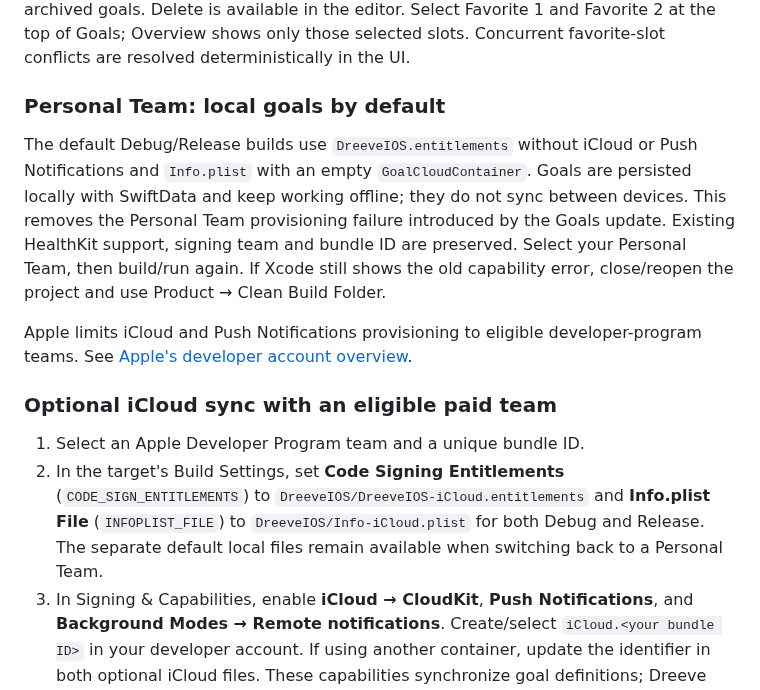
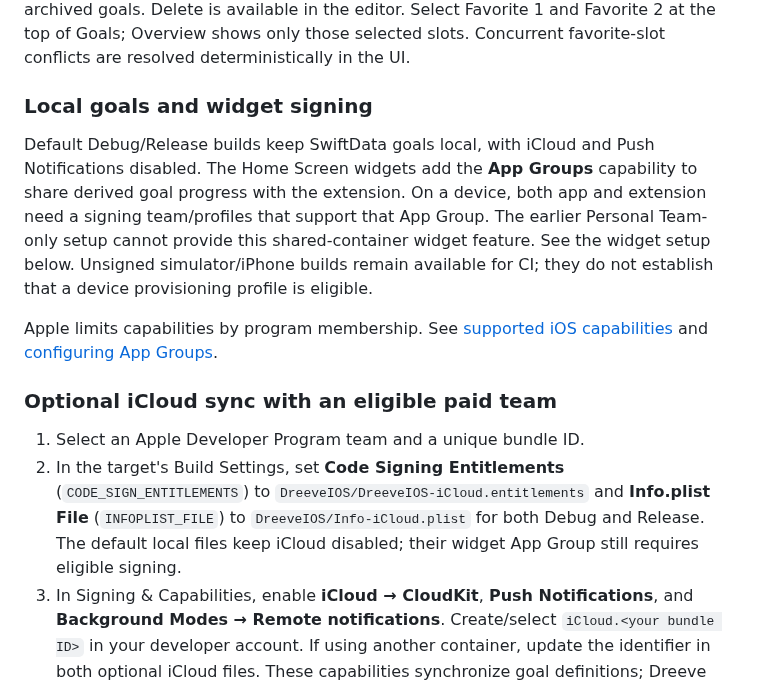
Before and after one commit to alperkal/dreeve-ios-app, a Markdown page: README.md, the part around one of its changes. Drawn GitHub-style.

```diff
--- a/README.md
+++ b/README.md
@@ -151,16 +151,16 @@ References: [Garmin FIT protocol](https://developer.garmin.com/fit/protocol/), [
 
 Create any number of independent recurring goals in the Goals tab. Each goal chooses an exact Dreeve sport type, activity count or distance, weekly or monthly frequency, and a positive target. Counts must be whole numbers. Distance is entered/displayed in kilometres and stored in metres. Tap a goal to edit it, swipe left to archive, or restore archived goals. Delete is available in the editor. Select Favorite 1 and Favorite 2 at the top of Goals; Overview shows only those selected slots. Concurrent favorite-slot conflicts are resolved deterministically in the UI.
 
-### Personal Team: local goals by default
+### Local goals and widget signing
 
-The default Debug/Release builds use `DreeveIOS.entitlements` without iCloud or Push Notifications and `Info.plist` with an empty `GoalCloudContainer`. Goals are persisted locally with SwiftData and keep working offline; they do not sync between devices. This removes the Personal Team provisioning failure introduced by the Goals update. Existing HealthKit support, signing team and bundle ID are preserved. Select your Personal Team, then build/run again. If Xcode still shows the old capability error, close/reopen the project and use Product → Clean Build Folder.
+Default Debug/Release builds keep SwiftData goals local, with iCloud and Push Notifications disabled. The Home Screen widgets add the **App Groups** capability to share derived goal progress with the extension. On a device, both app and extension need a signing team/profiles that support that App Group. The earlier Personal Team-only setup cannot provide this shared-container widget feature. See the widget setup below. Unsigned simulator/iPhone builds remain available for CI; they do not establish that a device provisioning profile is eligible.
 
-Apple limits iCloud and Push Notifications provisioning to eligible developer-program teams. See [Apple's developer account overview](https://developer.apple.com/help/account/basics/about-your-developer-account).
+Apple limits capabilities by program membership. See [supported iOS capabilities](https://developer.apple.com/help/account/reference/supported-capabilities-ios) and [configuring App Groups](https://developer.apple.com/documentation/xcode/configuring-app-groups).
 
 ### Optional iCloud sync with an eligible paid team
 
 1. Select an Apple Developer Program team and a unique bundle ID.
-2. In the target's Build Settings, set **Code Signing Entitlements** (`CODE_SIGN_ENTITLEMENTS`) to `DreeveIOS/DreeveIOS-iCloud.entitlements` and **Info.plist File** (`INFOPLIST_FILE`) to `DreeveIOS/Info-iCloud.plist` for both Debug and Release. The separate default local files remain available when switching back to a Personal Team.
+2. In the target's Build Settings, set **Code Signing Entitlements** (`CODE_SIGN_ENTITLEMENTS`) to `DreeveIOS/DreeveIOS-iCloud.entitlements` and **Info.plist File** (`INFOPLIST_FILE`) to `DreeveIOS/Info-iCloud.plist` for both Debug and Release. The default local files keep iCloud disabled; their widget App Group still requires eligible signing.
 3. In Signing & Capabilities, enable **iCloud → CloudKit**, **Push Notifications**, and **Background Modes → Remote notifications**. Create/select `iCloud.<your bundle ID>` in your developer account. If using another container, update the identifier in both optional iCloud files. These capabilities synchronize goal definitions; Dreeve activity progress still requires API refresh.
 4. Run signed builds on two devices using the same iCloud account and container. Verify goal creation/edit/archive and favorites on both. Sync is asynchronous; Goals displays account/sync status.
 5. Before TestFlight/App Store distribution, initialize the development CloudKit schema with a signed development run and deploy it to production in CloudKit Console. Keep the bundle/container identity stable.
```
Also changed, not shown: other parts of README.md (+28 -0 lines), docs/screenshots/widget-goals-medium.png (added), docs/screenshots/widget-ring-complete.png (added), 14 other files.
